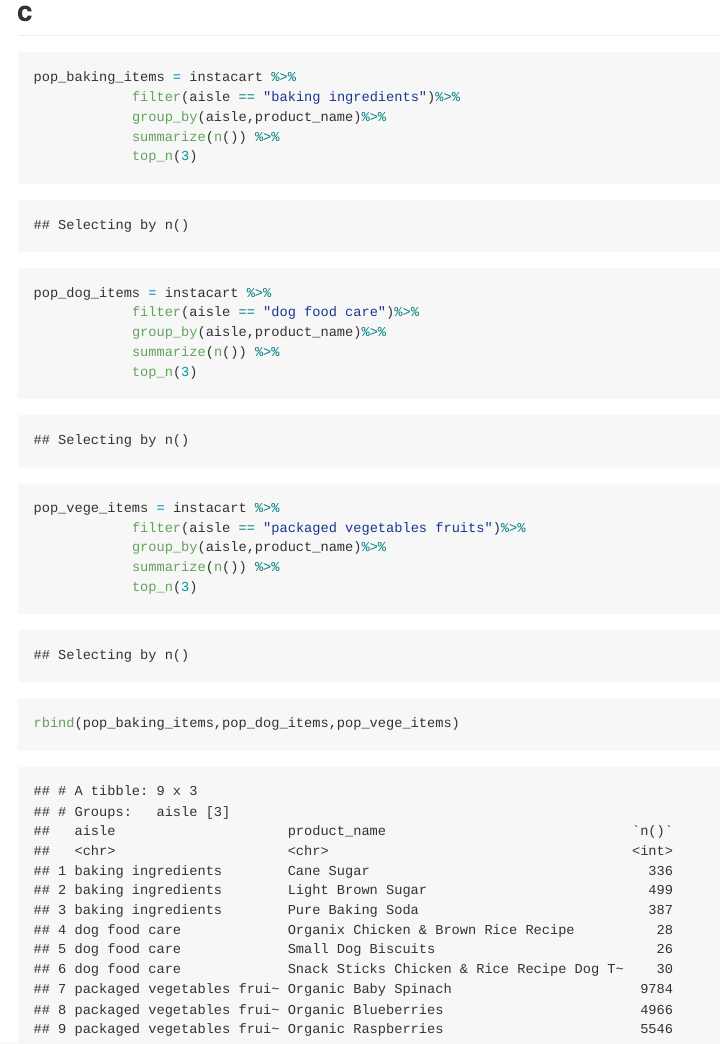
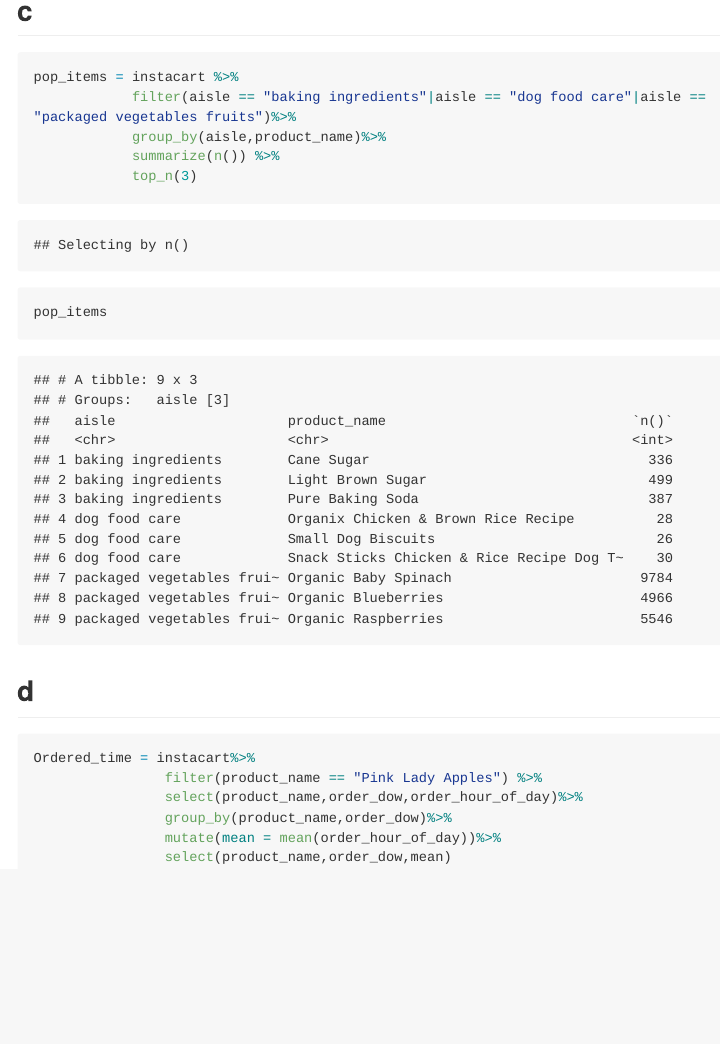
Before and after one commit to TUOeQ/p8105_hw3_bl2789, an R Markdown document (p8105_hw3_bl2789.Rmd): the page in a window 1100 px wide, from 1400 px down. The pictures show the output file p8105_hw3_bl2789.md that the author committed with the source, drawn offline in the style of GitHub; long lines of code are wrapped.

Commit message:
progress on 1D

````diff
--- a/p8105_hw3_bl2789.Rmd
+++ b/p8105_hw3_bl2789.Rmd
@@ -46,25 +46,25 @@
 ## c
 ```{r}
 
-pop_baking_items = instacart %>%
-            filter(aisle == "baking ingredients")%>%
+pop_items = instacart %>%
+            filter(aisle == "baking ingredients"|aisle == "dog food care"|aisle ==                  "packaged vegetables fruits")%>%
             group_by(aisle,product_name)%>%
             summarize(n()) %>%
             top_n(3)
+pop_items
+```
+
+## d
+
+```{r}
+Ordered_time = instacart%>%
+                filter(product_name == "Pink Lady Apples") %>%
+                select(product_name,order_dow,order_hour_of_day)%>%
+                group_by(product_name,order_dow)%>%
+                mutate(mean = mean(order_hour_of_day))%>%
+                select(product_name,order_dow,mean)
 
 
-pop_dog_items = instacart %>%
-            filter(aisle == "dog food care")%>%
-            group_by(aisle,product_name)%>%
-            summarize(n()) %>%
-            top_n(3)
-
-pop_vege_items = instacart %>%
-            filter(aisle == "packaged vegetables fruits")%>%
-            group_by(aisle,product_name)%>%
-            summarize(n()) %>%
-            top_n(3)
 
 
-rbind(pop_baking_items,pop_dog_items,pop_vege_items)
 ```
````
Also changed, not shown: p8105_hw3_bl2789.md.
